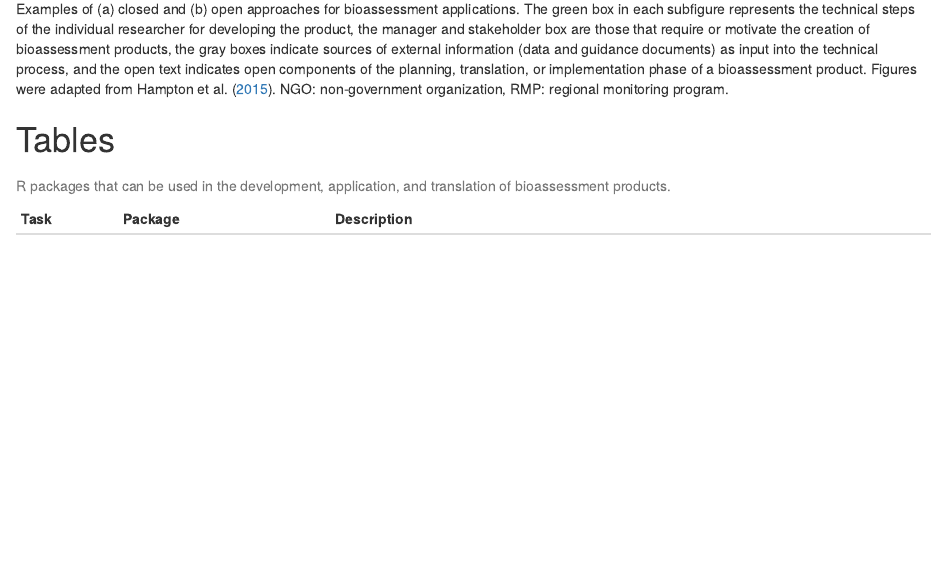
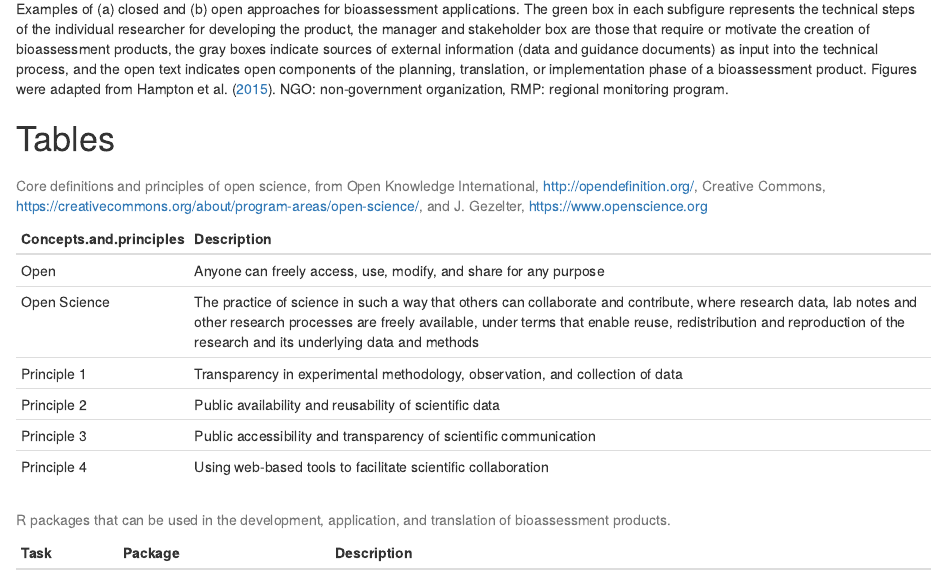
Before and after one commit to fawda123/bioassess_opensci, an R Markdown document (manu_draft.Rmd): the page in a window 1100 px wide, from 11050 px down before the commit and from 11040 px down after it, so that both start at the same text. Rendered offline with R 4.5, knitr and Pandoc, with nearby package versions; drawn as R Markdown's standard HTML page in place of the format the file asks for; some code elsewhere in the file could not run offline.

Commit message:
added os principles table

````diff
--- a/manu_draft.Rmd
+++ b/manu_draft.Rmd
@@ -163,6 +162,43 @@ knitr::include_graphics('figs/closedopen.png')
 
 # Tables
 
+```{r osprinc}
+tab <- data.frame(
+  `Concepts and principles` = c(
+    'Open',
+    'Open Science',
+    'Principle 1',
+    'Principle 2',
+    'Principle 3',
+    'Principle 4'
+    ),
+  Description = c(
+    'Anyone can freely access, use, modify, and share for any purpose',
+    'The practice of science in such a way that others can collaborate and contribute, where research data, lab notes and other research processes are freely available, under terms that enable reuse, redistribution and reproduction of the research and its underlying data and methods',
+    'Transparency in experimental methodology, observation, and collection of data',
+    'Public availability and reusability of scientific data',
+    'Public accessibility and transparency of scientific communication',
+    'Using web-based tools to facilitate scientific collaboration'
+    ),
+  # footnote = c(
+  #   'Open Knowledge International, http://opendefinition.org/',
+  #   'Adopted by Creative Commons, https://creativecommons.org/about/program-areas/open-science/',
+  #   'J. Gezelter, https://www.openscience.org',
+  #   '',
+  #   '',
+  #   ''
+  # ),
+  stringsAsFactors = F
+)
+
+# table stuff
+cap.val <- 'Core definitions and principles of open science, from Open Knowledge International, http://opendefinition.org/, Creative Commons, https://creativecommons.org/about/program-areas/open-science/, and J. Gezelter, https://www.openscience.org'
+
+# table
+knitr::kable(tab, booktabs = T, caption = cap.val)
+```
+
+
 ```{r rpkgtab}
 tab <- data.frame(
   Task = c(
````
Also changed, not shown: manu_draft.Rmd (5 more changed lines), 22 other files.
